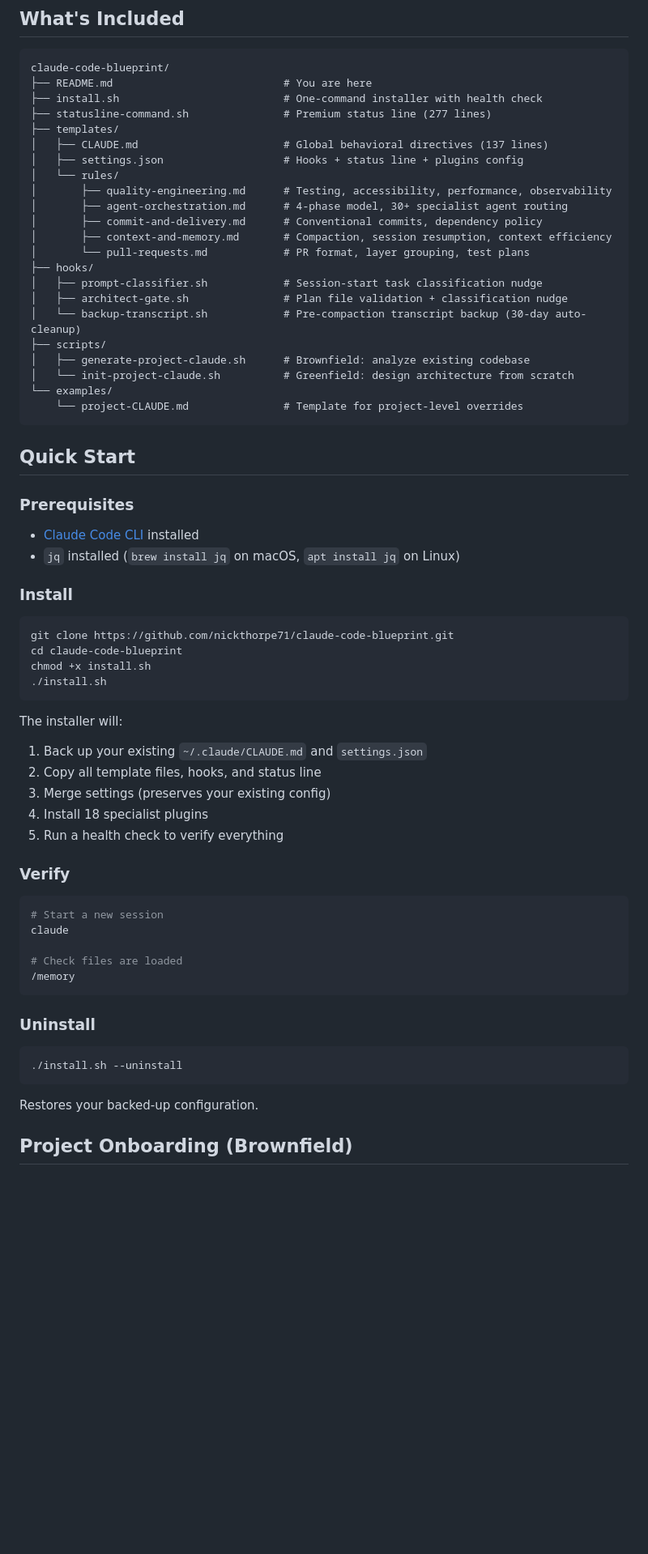
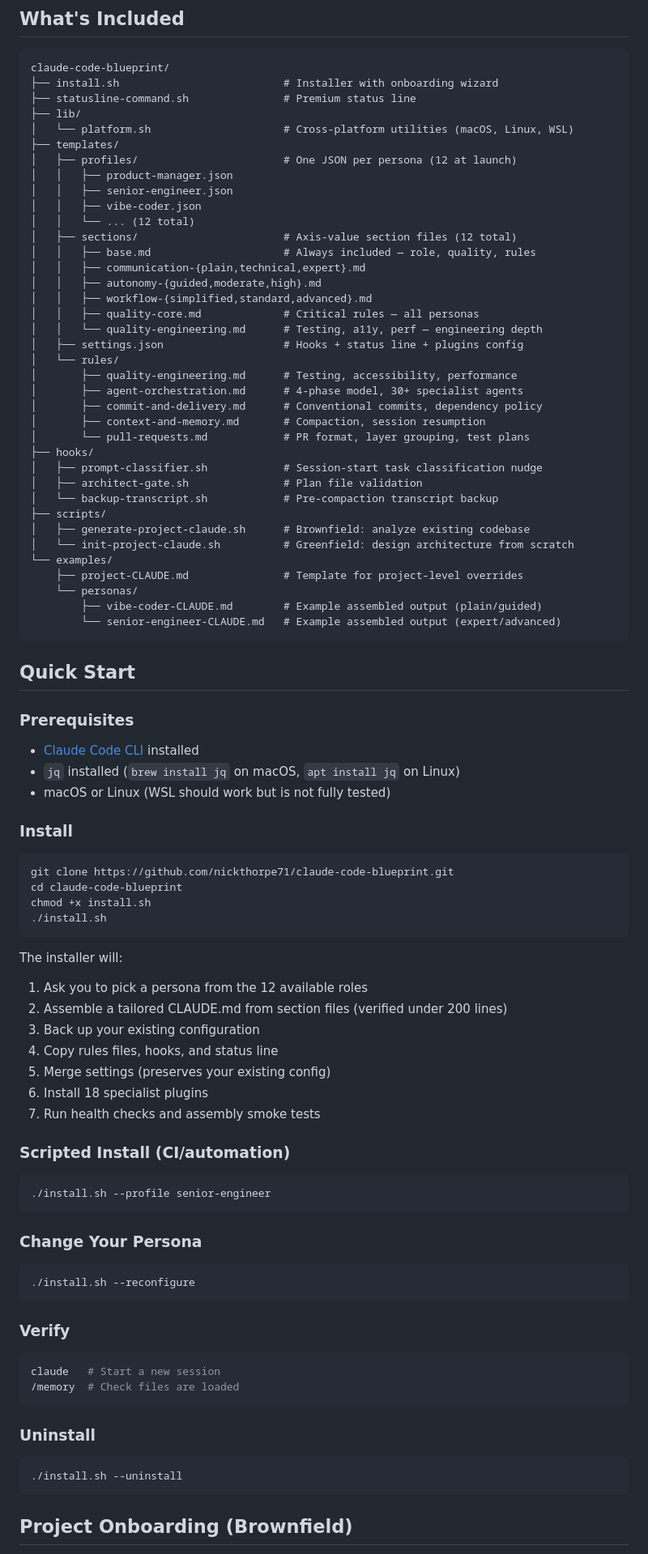
Before and after one commit to nickt92/claude-code-forge, a Markdown page: README.md, the part around one of its changes. Shown at 81% size. GitHub-like rendering; blank space fills up the shorter version.

````diff
--- a/README.md
+++ b/README.md
@@ -56,27 +112,42 @@ Phase 4 — React      (on-demand: errors, incidents, debugging)
 
 ```
 claude-code-blueprint/
-├── README.md                           # You are here
-├── install.sh                          # One-command installer with health check
-├── statusline-command.sh               # Premium status line (277 lines)
+├── install.sh                          # Installer with onboarding wizard
+├── statusline-command.sh               # Premium status line
+├── lib/
+│   └── platform.sh                     # Cross-platform utilities (macOS, Linux, WSL)
 ├── templates/
-│   ├── CLAUDE.md                       # Global behavioral directives (137 lines)
+│   ├── profiles/                       # One JSON per persona (12 at launch)
+│   │   ├── product-manager.json
+│   │   ├── senior-engineer.json
+│   │   ├── vibe-coder.json
+│   │   └── ... (12 total)
+│   ├── sections/                       # Axis-value section files (12 total)
+│   │   ├── base.md                     # Always included — role, quality, rules
+│   │   ├── communication-{plain,technical,expert}.md
+│   │   ├── autonomy-{guided,moderate,high}.md
+│   │   ├── workflow-{simplified,standard,advanced}.md
+│   │   ├── quality-core.md             # Critical rules — all personas
+│   │   └── quality-engineering.md      # Testing, a11y, perf — engineering depth
 │   ├── settings.json                   # Hooks + status line + plugins config
 │   └── rules/
-│       ├── quality-engineering.md      # Testing, accessibility, performance, observability
-│       ├── agent-orchestration.md      # 4-phase model, 30+ specialist agent routing
+│       ├── quality-engineering.md      # Testing, accessibility, performance
+│       ├── agent-orchestration.md      # 4-phase model, 30+ specialist agents
 │       ├── commit-and-delivery.md      # Conventional commits, dependency policy
-│       ├── context-and-memory.md       # Compaction, session resumption, context efficiency
+│       ├── context-and-memory.md       # Compaction, session resumption
 │       └── pull-requests.md            # PR format, layer grouping, test plans
 ├── hooks/
 │   ├── prompt-classifier.sh            # Session-start task classification nudge
-│   ├── architect-gate.sh               # Plan file validation + classification nudge
-│   └── backup-transcript.sh            # Pre-compaction transcript backup (30-day auto-cleanup)
+│   ├── architect-gate.sh               # Plan file validation
+│   └── backup-transcript.sh            # Pre-compaction transcript backup
 ├── scripts/
 │   ├── generate-project-claude.sh      # Brownfield: analyze existing codebase
 │   └── init-project-claude.sh          # Greenfield: design architecture from scratch
 └── examples/
-    └── project-CLAUDE.md               # Template for project-level overrides
+    ├── project-CLAUDE.md               # Template for project-level overrides
+    └── personas/
+        ├── vibe-coder-CLAUDE.md        # Example assembled output (plain/guided)
+        └── senior-engineer-CLAUDE.md   # Example assembled output (expert/advanced)
 ```
 
 ## Quick Start
@@ -85,6 +156,7 @@ claude-code-blueprint/
 
 - [Claude Code CLI](https://docs.anthropic.com/en/docs/claude-code) installed
 - `jq` installed (`brew install jq` on macOS, `apt install jq` on Linux)
+- macOS or Linux (WSL should work but is not fully tested)
 
 ### Install
 
@@ -96,20 +168,31 @@ chmod +x install.sh
 ```
 
 The installer will:
-1. Back up your existing `~/.claude/CLAUDE.md` and `settings.json`
-2. Copy all template files, hooks, and status line
-3. Merge settings (preserves your existing config)
-4. Install 18 specialist plugins
-5. Run a health check to verify everything
+1. Ask you to pick a persona from the 12 available roles
+2. Assemble a tailored CLAUDE.md from section files (verified under 200 lines)
+3. Back up your existing configuration
+4. Copy rules files, hooks, and status line
+5. Merge settings (preserves your existing config)
+6. Install 18 specialist plugins
+7. Run health checks and assembly smoke tests
+
+### Scripted Install (CI/automation)
+
+```bash
+./install.sh --profile senior-engineer
+```
+
+### Change Your Persona
+
+```bash
+./install.sh --reconfigure
+```
 
 ### Verify
 
 ```bash
-# Start a new session
-claude
-
-# Check files are loaded
-/memory
+claude   # Start a new session
+/memory  # Check files are loaded
 ```
 
 ### Uninstall
@@ -117,8 +200,6 @@ claude
 ```bash
 ./install.sh --uninstall
 ```
-
-Restores your backed-up configuration.
 
 ## Project Onboarding (Brownfield)
 
````
Also changed, not shown: other parts of README.md (+78 -80 lines), templates/CLAUDE.md (deleted, +0 -137 lines).
